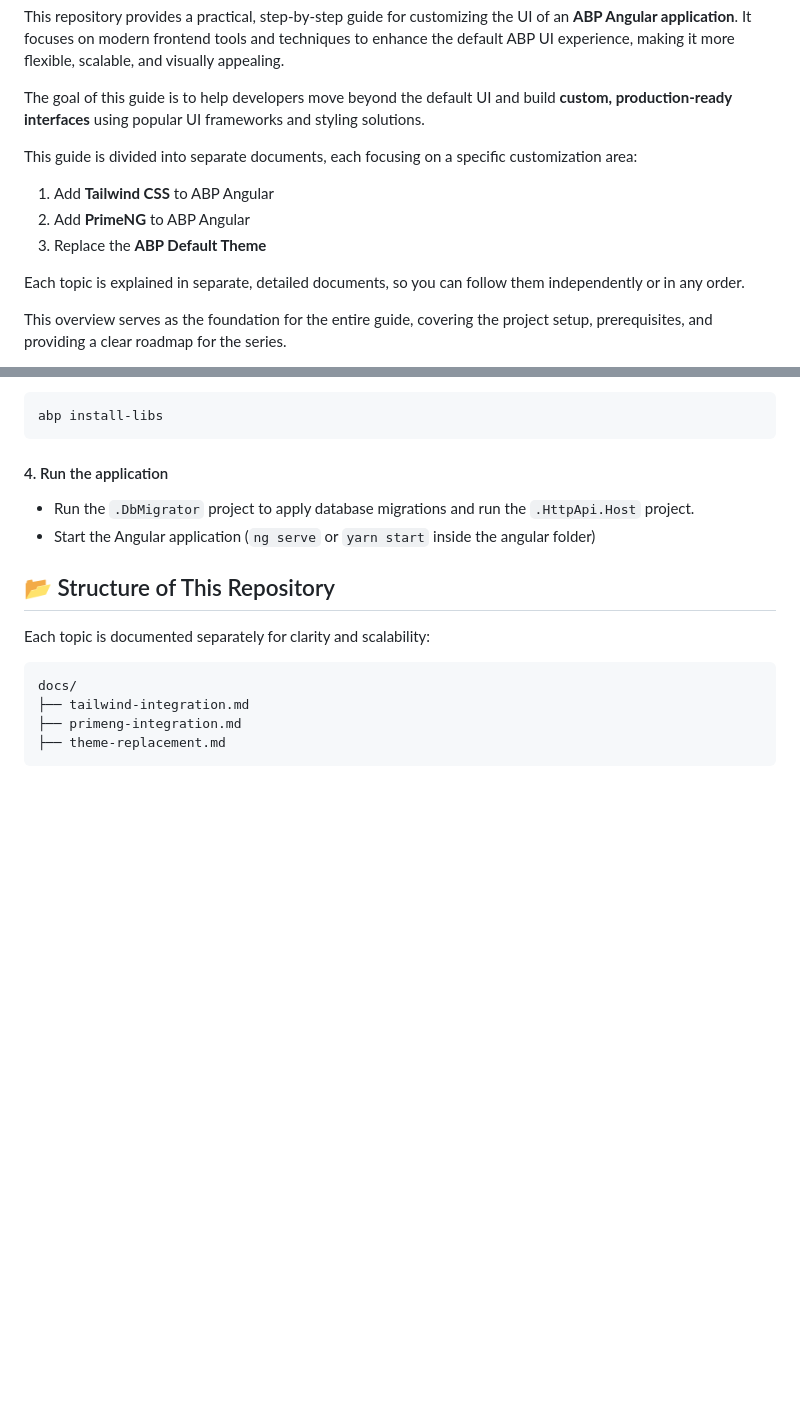
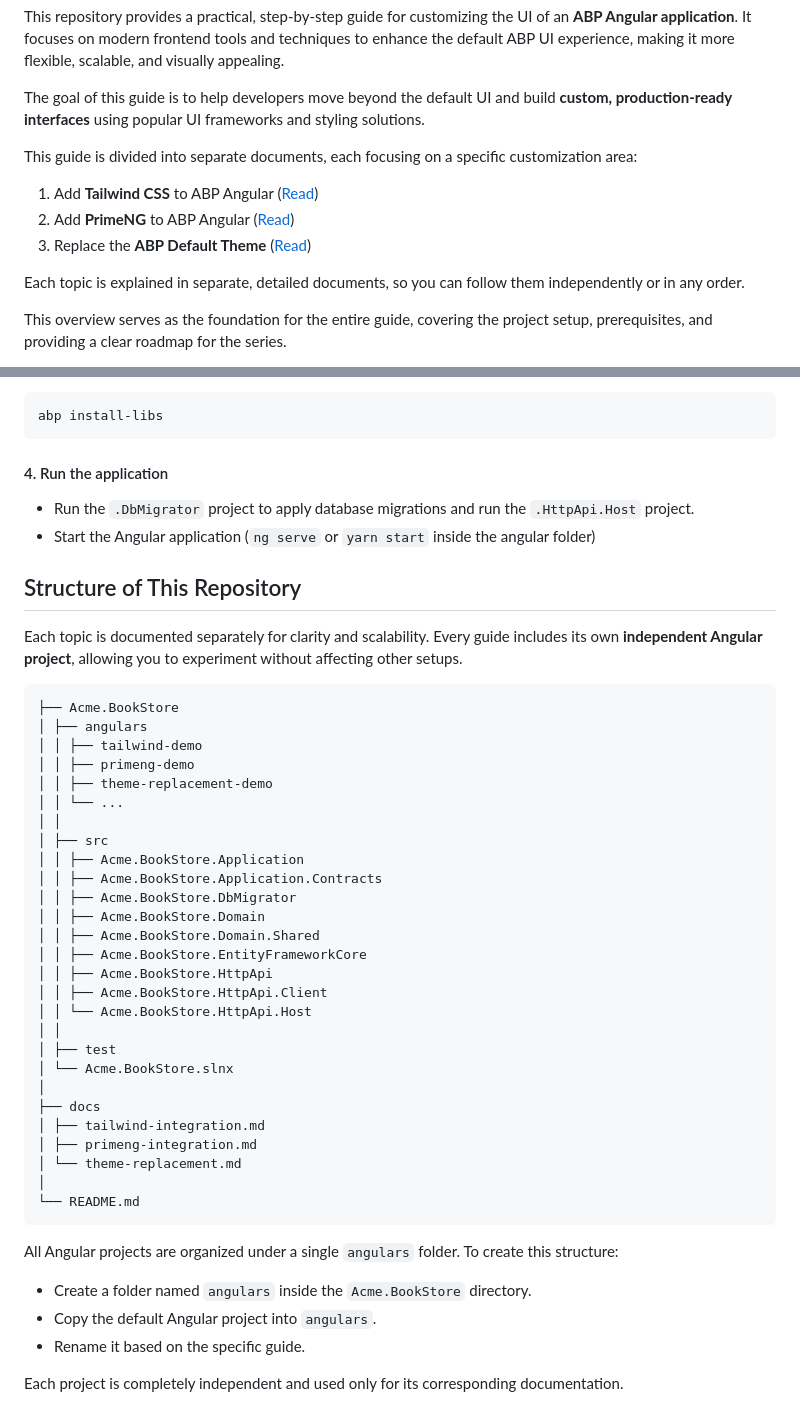
Before and after one commit to nazmulhossin/abp-ui-customization-guide, a Markdown page: README.md, 2 parts joined by grey strips. Drawn GitHub-style; blank space fills up the shorter version.

Commit message:
Enhance README with links and project structure details
Updated README to include links for customization topics and clarified repository structure.

````diff
--- a/README.md
+++ b/README.md
@@ -8,9 +8,9 @@ The goal of this guide is to help developers move beyond the default UI and buil
 
 This guide is divided into separate documents, each focusing on a specific customization area:
 
-1. Add **Tailwind CSS** to ABP Angular
-2. Add **PrimeNG** to ABP Angular
-3. Replace the **ABP Default Theme**
+1. Add **Tailwind CSS** to ABP Angular  ([Read](./docs/add-tailwind-css-to-abp-angular.md))
+2. Add **PrimeNG** to ABP Angular  ([Read](./docs/add-primeng-to-abp-angular.md))
+3. Replace the **ABP Default Theme**  ([Read](./docs/replace-abp-theme-with-custom-theme.md))
 
 Each topic is explained in separate, detailed documents, so you can follow them independently or in any order.
 
@@ -69,12 +69,42 @@ abp install-libs
 - Run the `.DbMigrator` project to apply database migrations and run the  `.HttpApi.Host` project.
 - Start the Angular application (`ng serve` or `yarn start` inside the angular folder)
 
-## 📂 Structure of This Repository
+## Structure of This Repository
 
-Each topic is documented separately for clarity and scalability:
+Each topic is documented separately for clarity and scalability. Every guide includes its own **independent Angular project**, allowing you to experiment without affecting other setups.
+
 ```
-docs/
-├── tailwind-integration.md
-├── primeng-integration.md
-├── theme-replacement.md
+├── Acme.BookStore
+│ ├── angulars
+│ │ ├── tailwind-demo
+│ │ ├── primeng-demo
+│ │ ├── theme-replacement-demo
+│ │ └── ...
+│ │
+│ ├── src
+│ │ ├── Acme.BookStore.Application
+│ │ ├── Acme.BookStore.Application.Contracts
+│ │ ├── Acme.BookStore.DbMigrator
+│ │ ├── Acme.BookStore.Domain
+│ │ ├── Acme.BookStore.Domain.Shared
+│ │ ├── Acme.BookStore.EntityFrameworkCore
+│ │ ├── Acme.BookStore.HttpApi
+│ │ ├── Acme.BookStore.HttpApi.Client
+│ │ └── Acme.BookStore.HttpApi.Host
+│ │
+│ ├── test
+│ └── Acme.BookStore.slnx
+│
+├── docs
+│ ├── tailwind-integration.md
+│ ├── primeng-integration.md
+│ └── theme-replacement.md
+│
+└── README.md
 ```
+All Angular projects are organized under a single `angulars` folder. To create this structure:
+- Create a folder named `angulars` inside the `Acme.BookStore` directory.
+- Copy the default Angular project into `angulars`.
+- Rename it based on the specific guide.
+
+Each project is completely independent and used only for its corresponding documentation.
````
